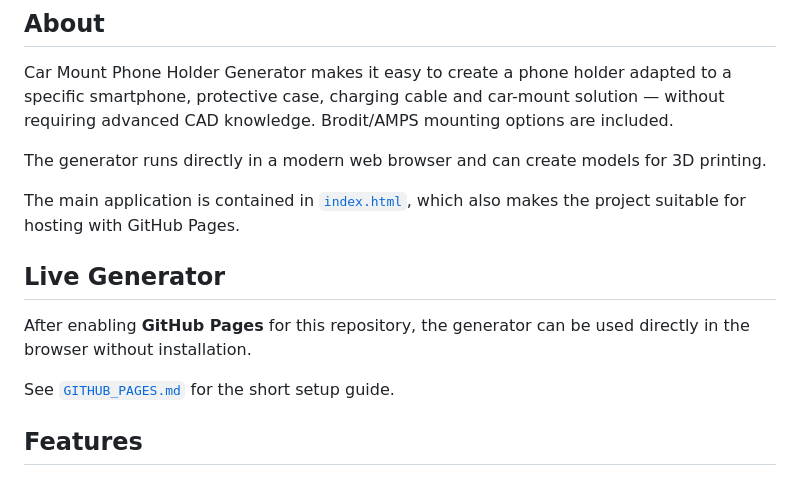
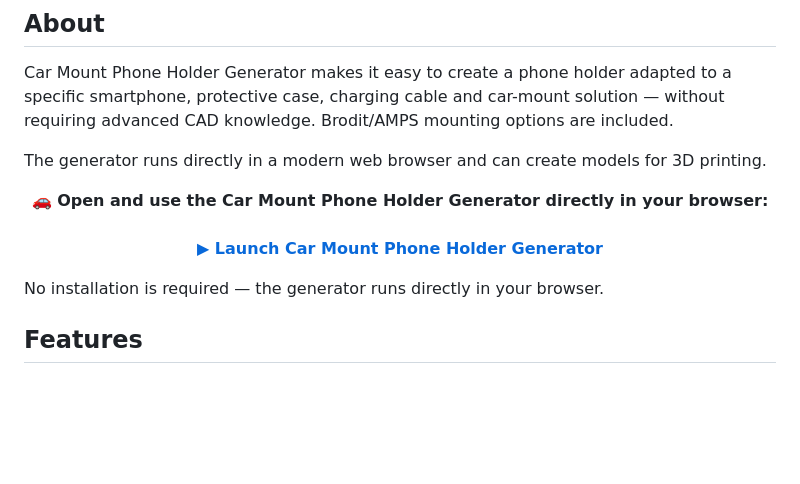
Before and after one commit to nickelilltroll/car-mount-phone-holder-generator, a Markdown page: README.md, the part around the change. Rendered like a GitHub page; blank space fills up the shorter version.

```diff
--- a/README.md
+++ b/README.md
@@ -20,13 +20,15 @@ Car Mount Phone Holder Generator makes it easy to create a phone holder adapted
 
 The generator runs directly in a modern web browser and can create models for 3D printing.
 
-The main application is contained in [`index.html`](index.html), which also makes the project suitable for hosting with GitHub Pages.
+<p align="center">
+  <strong>🚗 Open and use the Car Mount Phone Holder Generator directly in your browser:</strong><br><br>
+  <a href="https://nickelilltroll.github.io/car-mount-phone-holder-generator/">
+    <strong>▶ Launch Car Mount Phone Holder Generator</strong>
+  </a>
+</p>
 
-## Live Generator
+No installation is required — the generator runs directly in your browser.
 
-After enabling **GitHub Pages** for this repository, the generator can be used directly in the browser without installation.
-
-See [`GITHUB_PAGES.md`](GITHUB_PAGES.md) for the short setup guide.
 
 ## Features
 
```
